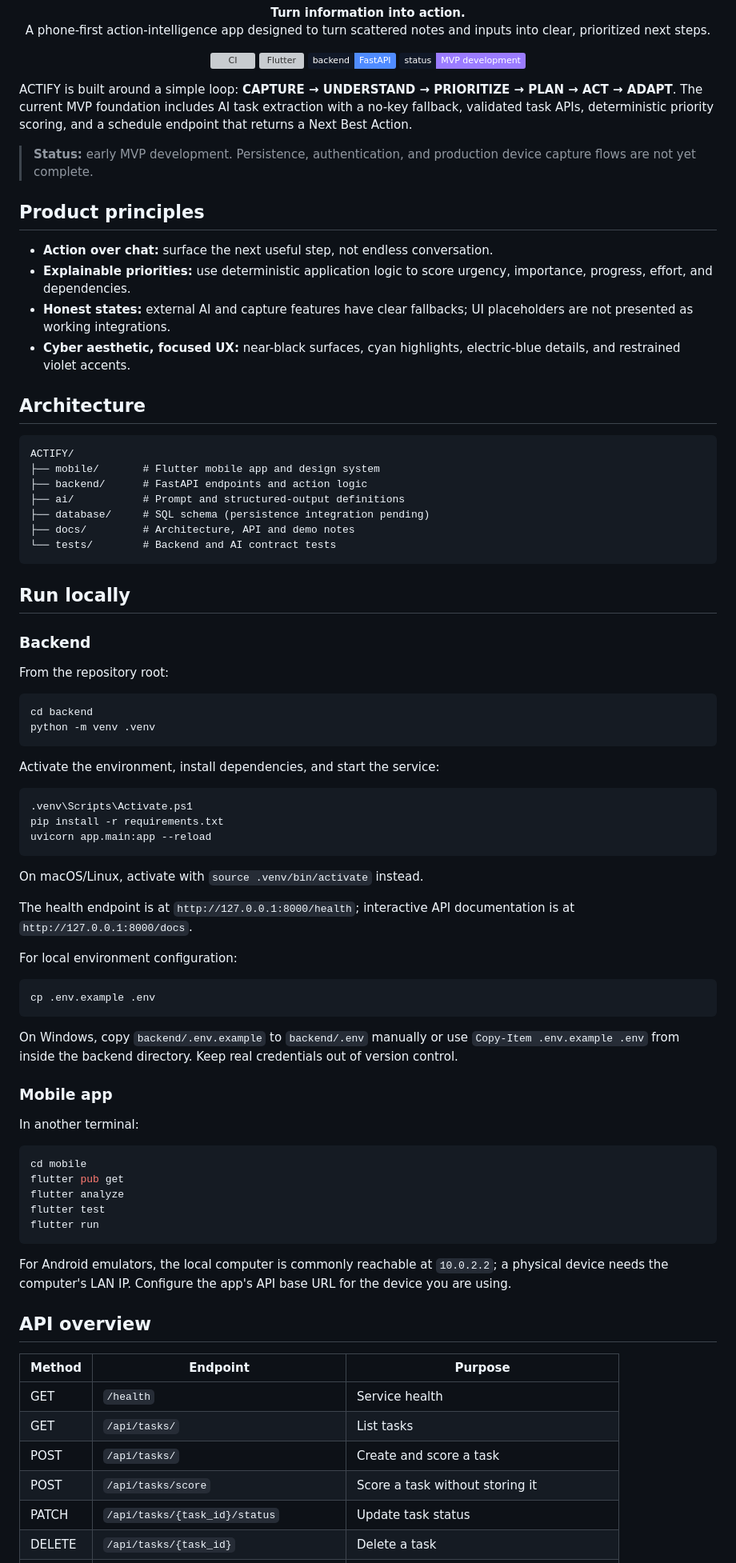
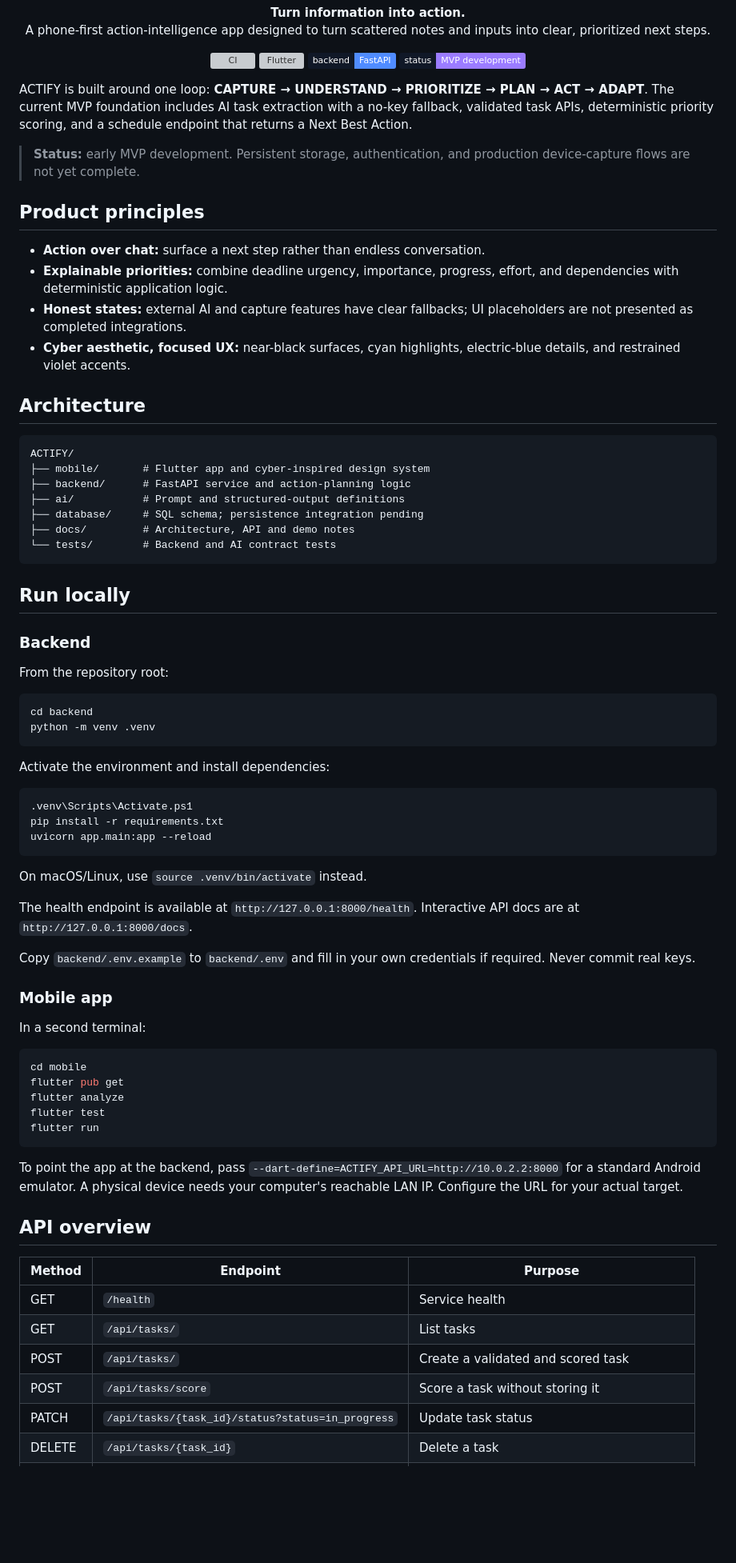
Before and after one commit to VegirajuMahaveerVarma/ACTIFY, a Markdown page: README.md, the part around one of its changes. Shown at 80% size. GitHub-like rendering; badges without logos; blank space fills up the shorter version; grey boxes are pictures that could not be loaded.

Commit message:
Refresh ACTIFY MVP docs and API overview

````diff
--- a/README.md
+++ b/README.md
@@ -16,25 +16,25 @@
   <img alt="Status" src="https://img.shields.io/badge/status-MVP%20development-9B7CFF?labelColor=101827">
 </p>
 
-ACTIFY is built around a simple loop: **CAPTURE → UNDERSTAND → PRIORITIZE → PLAN → ACT → ADAPT**. The current MVP foundation includes AI task extraction with a no-key fallback, validated task APIs, deterministic priority scoring, and a schedule endpoint that returns a Next Best Action.
+ACTIFY is built around one loop: **CAPTURE → UNDERSTAND → PRIORITIZE → PLAN → ACT → ADAPT**. The current MVP foundation includes AI task extraction with a no-key fallback, validated task APIs, deterministic priority scoring, and a schedule endpoint that returns a Next Best Action.
 
-> **Status:** early MVP development. Persistence, authentication, and production device capture flows are not yet complete.
+> **Status:** early MVP development. Persistent storage, authentication, and production device-capture flows are not yet complete.
 
 ## Product principles
 
-- **Action over chat:** surface the next useful step, not endless conversation.
-- **Explainable priorities:** use deterministic application logic to score urgency, importance, progress, effort, and dependencies.
-- **Honest states:** external AI and capture features have clear fallbacks; UI placeholders are not presented as working integrations.
+- **Action over chat:** surface a next step rather than endless conversation.
+- **Explainable priorities:** combine deadline urgency, importance, progress, effort, and dependencies with deterministic application logic.
+- **Honest states:** external AI and capture features have clear fallbacks; UI placeholders are not presented as completed integrations.
 - **Cyber aesthetic, focused UX:** near-black surfaces, cyan highlights, electric-blue details, and restrained violet accents.
 
 ## Architecture
 
 ```text
 ACTIFY/
-├── mobile/       # Flutter mobile app and design system
-├── backend/      # FastAPI endpoints and action logic
+├── mobile/       # Flutter app and cyber-inspired design system
+├── backend/      # FastAPI service and action-planning logic
 ├── ai/           # Prompt and structured-output definitions
-├── database/     # SQL schema (persistence integration pending)
+├── database/     # SQL schema; persistence integration pending
 ├── docs/         # Architecture, API and demo notes
 └── tests/        # Backend and AI contract tests
 ```
@@ -50,7 +50,7 @@ cd backend
 python -m venv .venv
 ```
 
-Activate the environment, install dependencies, and start the service:
+Activate the environment and install dependencies:
 
 ```powershell
 .venv\Scripts\Activate.ps1
@@ -58,21 +58,15 @@ pip install -r requirements.txt
 uvicorn app.main:app --reload
 ```
 
-On macOS/Linux, activate with `source .venv/bin/activate` instead.
+On macOS/Linux, use `source .venv/bin/activate` instead.
 
-The health endpoint is at `http://127.0.0.1:8000/health`; interactive API documentation is at `http://127.0.0.1:8000/docs`.
+The health endpoint is available at `http://127.0.0.1:8000/health`. Interactive API docs are at `http://127.0.0.1:8000/docs`.
 
-For local environment configuration:
-
-```bash
-cp .env.example .env
-```
-
-On Windows, copy `backend/.env.example` to `backend/.env` manually or use `Copy-Item .env.example .env` from inside the backend directory. Keep real credentials out of version control.
+Copy `backend/.env.example` to `backend/.env` and fill in your own credentials if required. Never commit real keys.
 
 ### Mobile app
 
-In another terminal:
+In a second terminal:
 
 ```bash
 cd mobile
@@ -82,7 +76,7 @@ flutter test
 flutter run
 ```
 
-For Android emulators, the local computer is commonly reachable at `10.0.2.2`; a physical device needs the computer's LAN IP. Configure the app's API base URL for the device you are using.
+To point the app at the backend, pass `--dart-define=ACTIFY_API_URL=http://10.0.2.2:8000` for a standard Android emulator. A physical device needs your computer's reachable LAN IP. Configure the URL for your actual target.
 
 ## API overview
 
@@ -90,7 +84,7 @@ For Android emulators, the local computer is commonly reachable at `10.0.2.2`; a
 | --- | --- | --- |
 | GET | `/health` | Service health |
 | GET | `/api/tasks/` | List tasks |
-| POST | `/api/tasks/` | Create and score a task |
+| POST | `/api/tasks/` | Create a validated and scored task |
 | POST | `/api/tasks/score` | Score a task without storing it |
-| PATCH | `/api/tasks/{task_id}/status` | Update task status |
+| PATCH | `/api/tasks/{task_id}/status?status=in_progress` | Update task status |
 | DELETE | `/api/tasks/{task_id}` | Delete a task |
````
Also changed, not shown: other parts of README.md (+8 -7 lines).
